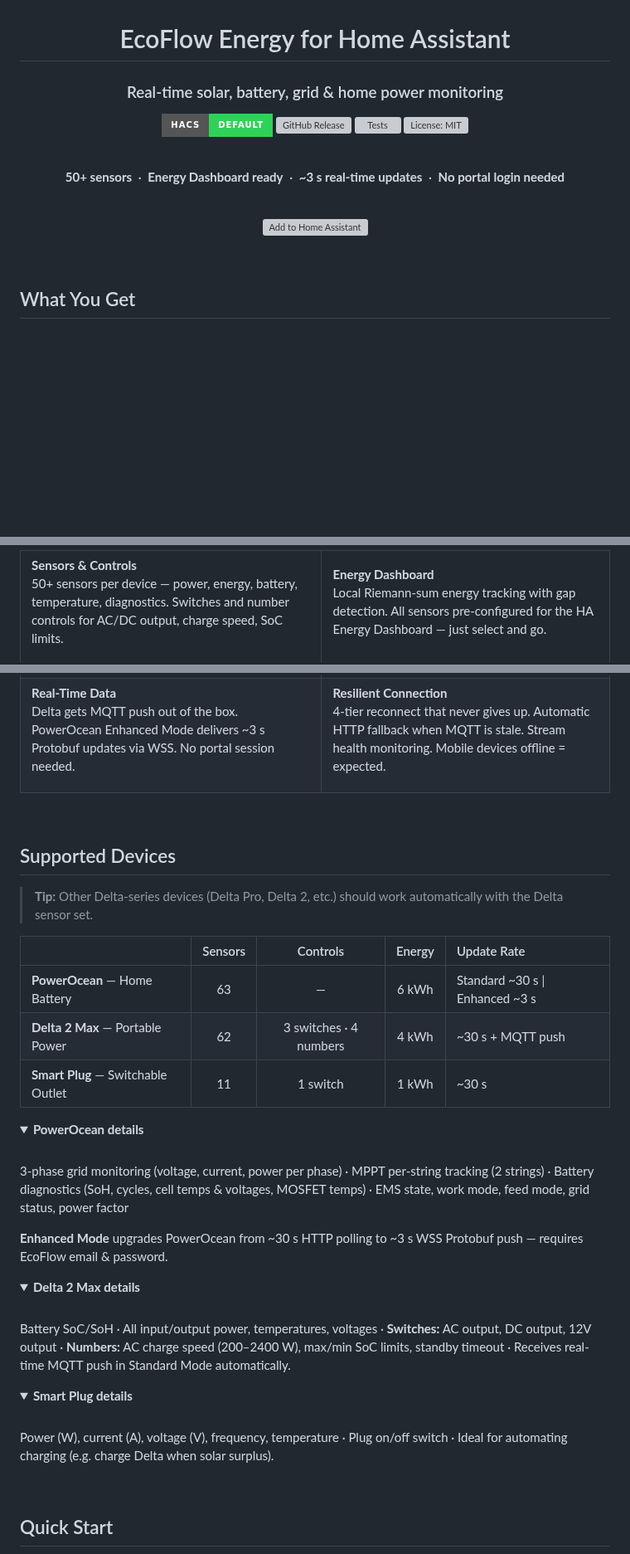
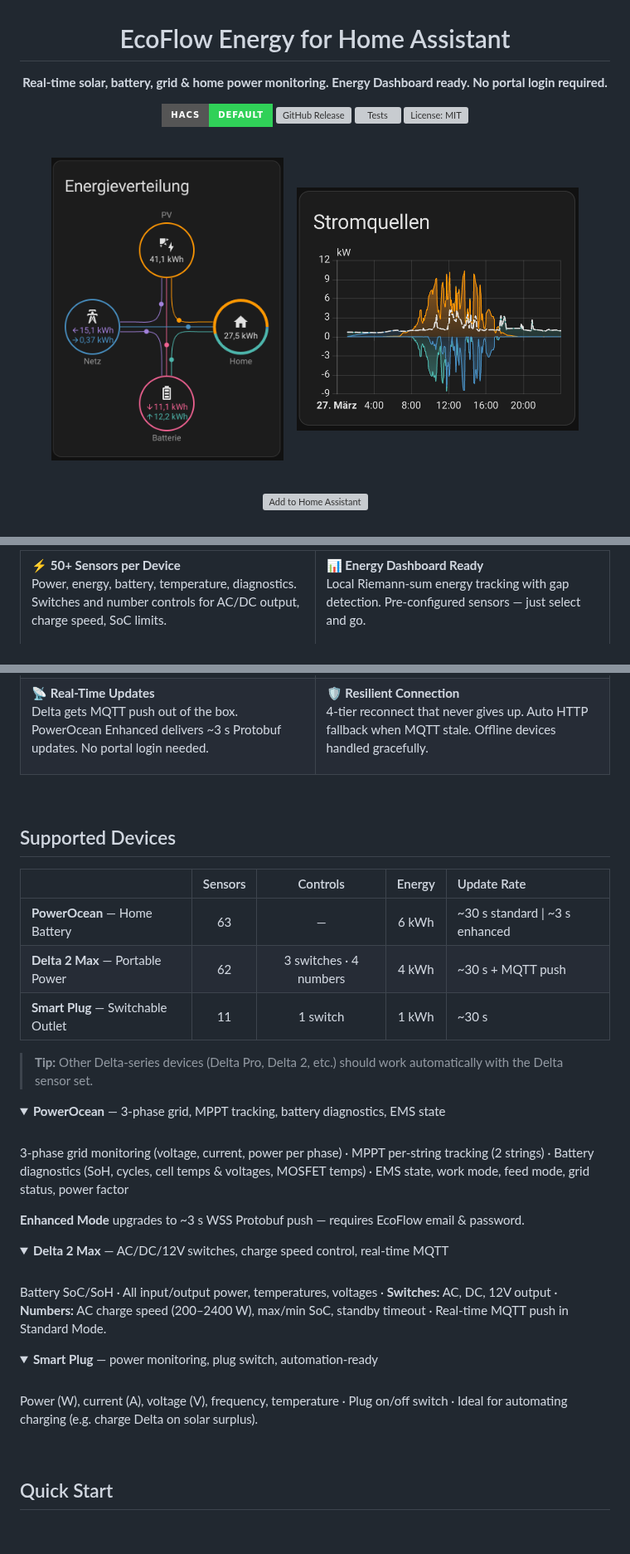
Before and after one commit to shuette42/ecoflow-energy-ha, a Markdown page: README.md, 3 parts joined by grey strips. Shown at 83% size. GitHub-like rendering; pictures changed too: images/energy-flow.png (added), images/energy-sources.png (added); folded sections open; badges without logos; blank space fills up the shorter version; grey boxes are pictures that could not be loaded.

Commit message:
docs: add Energy Dashboard hero screenshots to README

```diff
--- a/README.md
+++ b/README.md
@@ -2,7 +2,8 @@
 
 # EcoFlow Energy for Home Assistant
 
-### Real-time solar, battery, grid & home power monitoring
+**Real-time solar, battery, grid & home power monitoring.**
+**Energy Dashboard ready. No portal login required.**
 
 [![HACS Default](https://img.shields.io/badge/HACS-Default-30D158?style=for-the-badge&logo=home-assistant&logoColor=white)](https://github.com/hacs/integration)
 [![GitHub Release](https://img.shields.io/github/v/release/shuette42/ecoflow-energy-ha?style=for-the-badge&color=30D158)](https://github.com/shuette42/ecoflow-energy-ha/releases)
@@ -11,7 +12,7 @@
 
 <br>
 
-**50+ sensors** &nbsp;·&nbsp; **Energy Dashboard ready** &nbsp;·&nbsp; **~3 s real-time updates** &nbsp;·&nbsp; **No portal login needed**
+<img src="https://raw.githubusercontent.com/shuette42/ecoflow-energy-ha/main/images/energy-flow.png" alt="Energy Flow" width="280">&nbsp;&nbsp;&nbsp;&nbsp;<img src="https://raw.githubusercontent.com/shuette42/ecoflow-energy-ha/main/images/energy-sources.png" alt="Energy Sources" width="340">
 
 <br>
 
@@ -21,7 +22,5 @@
 
 <br>
 
-## What You Get
-
 <table>
 <tr>
@@ -29,5 +28,5 @@
 
-**Sensors & Controls**<br>
-50+ sensors per device — power, energy, battery, temperature, diagnostics. Switches and number controls for AC/DC output, charge speed, SoC limits.
+:zap: **50+ Sensors per Device**<br>
+Power, energy, battery, temperature, diagnostics. Switches and number controls for AC/DC output, charge speed, SoC limits.
 
 </td>
@@ -41,14 +40,14 @@ Local Riemann-sum energy tracking with gap detection. All sensors pre-configured
 <tr>
 <td>
 
-**Real-Time Data**<br>
-Delta gets MQTT push out of the box. PowerOcean Enhanced Mode delivers ~3 s Protobuf updates via WSS. No portal session needed.
+:satellite: **Real-Time Updates**<br>
+Delta gets MQTT push out of the box. PowerOcean Enhanced delivers ~3 s Protobuf updates. No portal login needed.
 
 </td>
 <td>
 
-**Resilient Connection**<br>
-4-tier reconnect that never gives up. Automatic HTTP fallback when MQTT is stale. Stream health monitoring. Mobile devices offline = expected.
+:shield: **Resilient Connection**<br>
+4-tier reconnect that never gives up. Auto HTTP fallback when MQTT stale. Offline devices handled gracefully.
 
 </td>
 </tr>
@@ -58,37 +57,37 @@ Delta gets MQTT push out of the box. PowerOcean Enhanced Mode delivers ~3 s Prot
 
 ## Supported Devices
 
-> **Tip:** Other Delta-series devices (Delta Pro, Delta 2, etc.) should work automatically with the Delta sensor set.
-
 | | Sensors | Controls | Energy | Update Rate |
 |:---|:---:|:---:|:---:|:---|
-| **PowerOcean** — Home Battery | 63 | — | 6 kWh | Standard ~30 s \| Enhanced ~3 s |
+| **PowerOcean** — Home Battery | 63 | — | 6 kWh | ~30 s standard \| ~3 s enhanced |
 | **Delta 2 Max** — Portable Power | 62 | 3 switches · 4 numbers | 4 kWh | ~30 s + MQTT push |
 | **Smart Plug** — Switchable Outlet | 11 | 1 switch | 1 kWh | ~30 s |
 
+> **Tip:** Other Delta-series devices (Delta Pro, Delta 2, etc.) should work automatically with the Delta sensor set.
+
 <details>
-<summary><b>PowerOcean details</b></summary>
+<summary><b>PowerOcean</b> — 3-phase grid, MPPT tracking, battery diagnostics, EMS state</summary>
 <br>
 
 3-phase grid monitoring (voltage, current, power per phase) · MPPT per-string tracking (2 strings) · Battery diagnostics (SoH, cycles, cell temps & voltages, MOSFET temps) · EMS state, work mode, feed mode, grid status, power factor
 
-**Enhanced Mode** upgrades PowerOcean from ~30 s HTTP polling to ~3 s WSS Protobuf push — requires EcoFlow email & password.
+**Enhanced Mode** upgrades to ~3 s WSS Protobuf push — requires EcoFlow email & password.
 
 </details>
 
 <details>
-<summary><b>Delta 2 Max details</b></summary>
+<summary><b>Delta 2 Max</b> — AC/DC/12V switches, charge speed control, real-time MQTT</summary>
 <br>
 
-Battery SoC/SoH · All input/output power, temperatures, voltages · **Switches:** AC output, DC output, 12V output · **Numbers:** AC charge speed (200–2400 W), max/min SoC limits, standby timeout · Receives real-time MQTT push in Standard Mode automatically.
+Battery SoC/SoH · All input/output power, temperatures, voltages · **Switches:** AC, DC, 12V output · **Numbers:** AC charge speed (200–2400 W), max/min SoC, standby timeout · Real-time MQTT push in Standard Mode.
 
 </details>
 
 <details>
-<summary><b>Smart Plug details</b></summary>
+<summary><b>Smart Plug</b> — power monitoring, plug switch, automation-ready</summary>
 <br>
 
-Power (W), current (A), voltage (V), frequency, temperature · Plug on/off switch · Ideal for automating charging (e.g. charge Delta when solar surplus).
+Power (W), current (A), voltage (V), frequency, temperature · Plug on/off switch · Ideal for automating charging (e.g. charge Delta on solar surplus).
 
 </details>
 
```
Also changed, not shown: other parts of README.md (+6 -8 lines).
